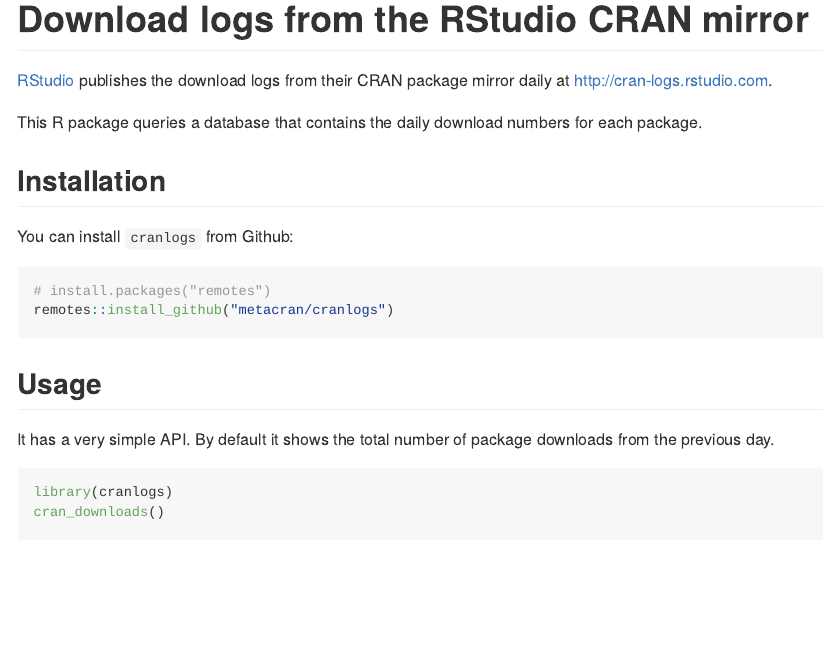
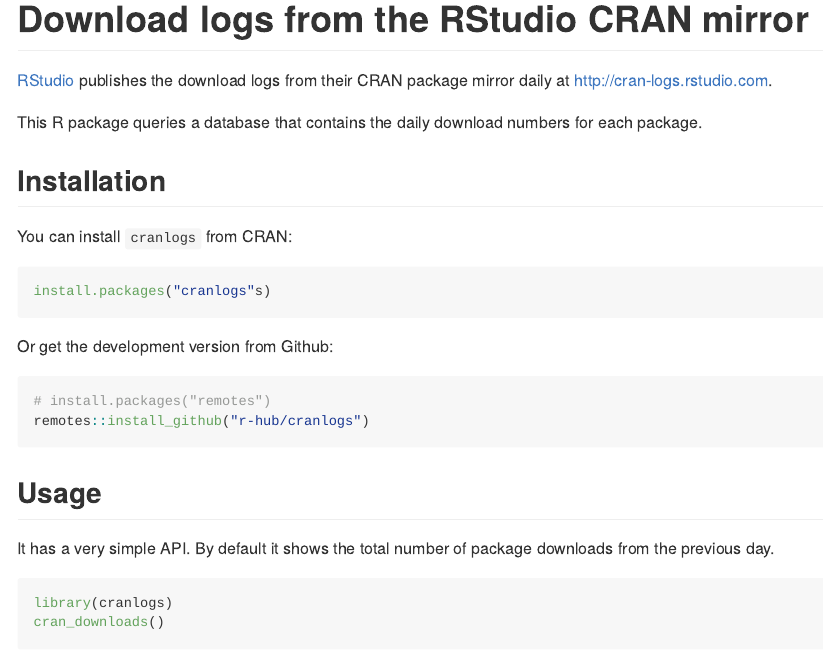
Before and after one commit to r-hub/cranlogs, an R Markdown document (README.Rmd): the page in a window 1100 px wide, from its top. The pictures show the output file README.md that the author committed with the source, drawn offline in the style of GitHub; badge pictures from the web are left out.

Commit message:
update URLs

````diff
--- a/README.Rmd
+++ b/README.Rmd
@@ -28,11 +28,17 @@
 
 ## Installation
 
-You can install `cranlogs` from Github:
+You can install `cranlogs` from CRAN:
+
+```r
+install.packages("cranlogs"s)
+```
+
+Or get the development version from Github:
 
 ```{r eval = FALSE}
 # install.packages("remotes")
-remotes::install_github("metacran/cranlogs")
+remotes::install_github("r-hub/cranlogs")
 ```
 
 ## Usage
````
Also changed, not shown: README.md, README.Rmd (4 more changed lines), 2 other files.
